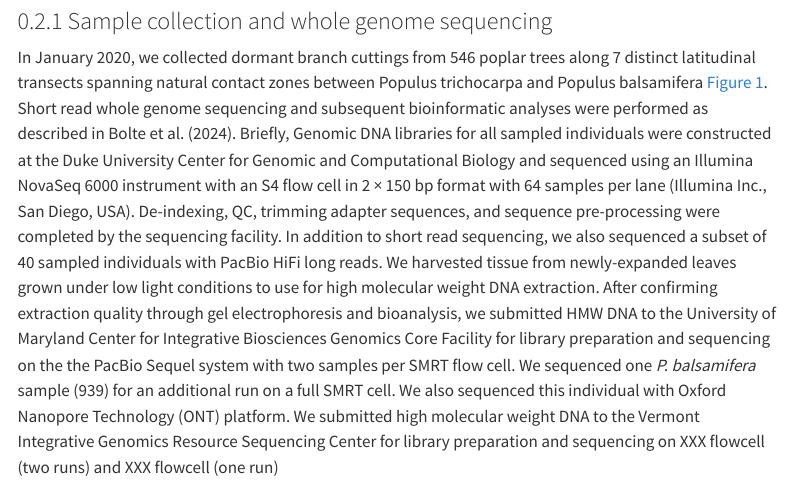
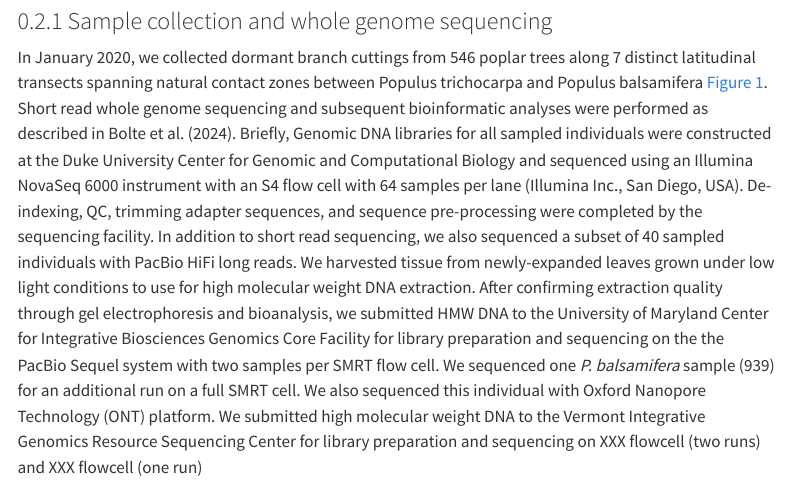
Before and after one commit to BaxW/chapter1, a Quarto document (index.qmd): the page in a window 1100 px wide, from 2640 px down. Rendered offline with R 4.5, knitr and Pandoc in place of Quarto, with nearby package versions; menus at the side of the page are left out.

Commit message:
lab_edits

```diff
--- a/index.qmd
+++ b/index.qmd
@@ -159,8 +159,7 @@ read whole genome sequencing and subsequent bioinformatic analyses were
 performed as described in Bolte et al. (2024). Briefly, Genomic DNA
 libraries for all sampled individuals were constructed at the Duke
 University Center for Genomic and Computational Biology and sequenced
-using an Illumina NovaSeq 6000 instrument with an S4 flow cell in
-2 × 150 bp format with 64 samples per lane (Illumina Inc., San Diego,
+using an Illumina NovaSeq 6000 instrument with an S4 flow cell with 64 samples per lane (Illumina Inc., San Diego,
 USA). De-indexing, QC, trimming adapter sequences, and sequence
 pre-processing were completed by the sequencing facility. In addition to
 short read sequencing, we also sequenced a subset of 40 sampled
```
